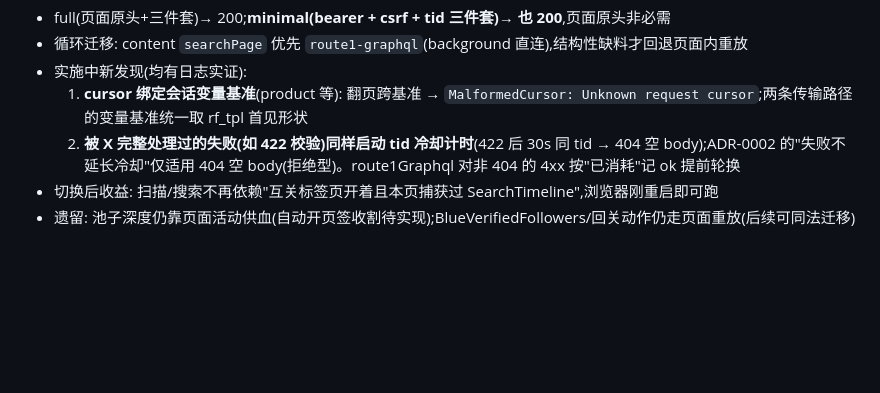
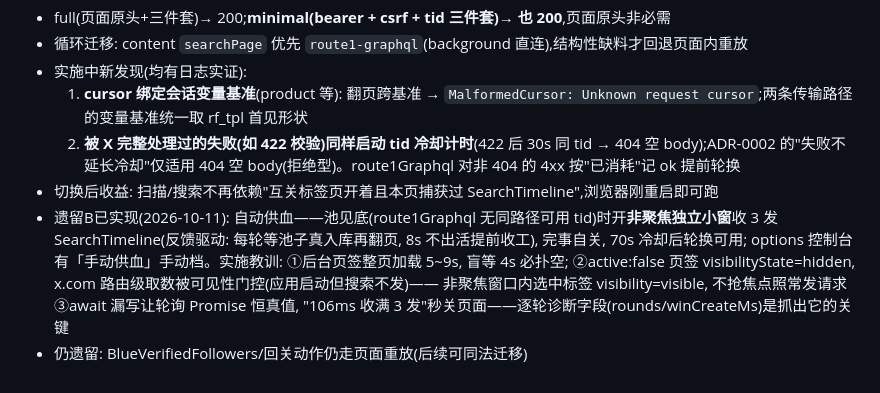
Before and after one commit to marsbuildlog/x-follow-back, a Markdown page: docs/adr/0004-tid-generator-rejected.md, the part around the change. GitHub-like rendering; blank space fills up the shorter version.

Commit message:
doc: ADR-0004——自动供血落地销账, 记录三连实施教训

```diff
--- a/docs/adr/0004-tid-generator-rejected.md
+++ b/docs/adr/0004-tid-generator-rejected.md
@@ -44,4 +44,10 @@
   1. **cursor 绑定会话变量基准**(product 等): 翻页跨基准 → `MalformedCursor: Unknown request cursor`;两条传输路径的变量基准统一取 rf_tpl 首见形状
   2. **被 X 完整处理过的失败(如 422 校验)同样启动 tid 冷却计时**(422 后 30s 同 tid → 404 空 body);ADR-0002 的"失败不延长冷却"仅适用 404 空 body(拒绝型)。route1Graphql 对非 404 的 4xx 按"已消耗"记 ok 提前轮换
 - 切换后收益: 扫描/搜索不再依赖"互关标签页开着且本页捕获过 SearchTimeline",浏览器刚重启即可跑
-- 遗留: 池子深度仍靠页面活动供血(自动开页签收割待实现);BlueVerifiedFollowers/回关动作仍走页面重放(后续可同法迁移)
+- 遗留B已实现(2026-10-11): 自动供血——池见底(route1Graphql 无同路径可用 tid)时开**非聚焦独立小窗**收 3 发
+  SearchTimeline(反馈驱动: 每轮等池子真入库再翻页, 8s 不出活提前收工), 完事自关, 70s 冷却后轮换可用;
+  options 控制台有「手动供血」手动档。实施教训: ①后台页签整页加载 5~9s, 盲等 4s 必扑空;
+  ②active:false 页签 visibilityState=hidden, x.com 路由级取数被可见性门控(应用启动但搜索不发)——
+  非聚焦窗口内选中标签 visibility=visible, 不抢焦点照常发请求 ③await 漏写让轮询 Promise
+  恒真值, "106ms 收满 3 发"秒关页面——逐轮诊断字段(rounds/winCreateMs)是抓出它的关键
+- 仍遗留: BlueVerifiedFollowers/回关动作仍走页面重放(后续可同法迁移)
```
